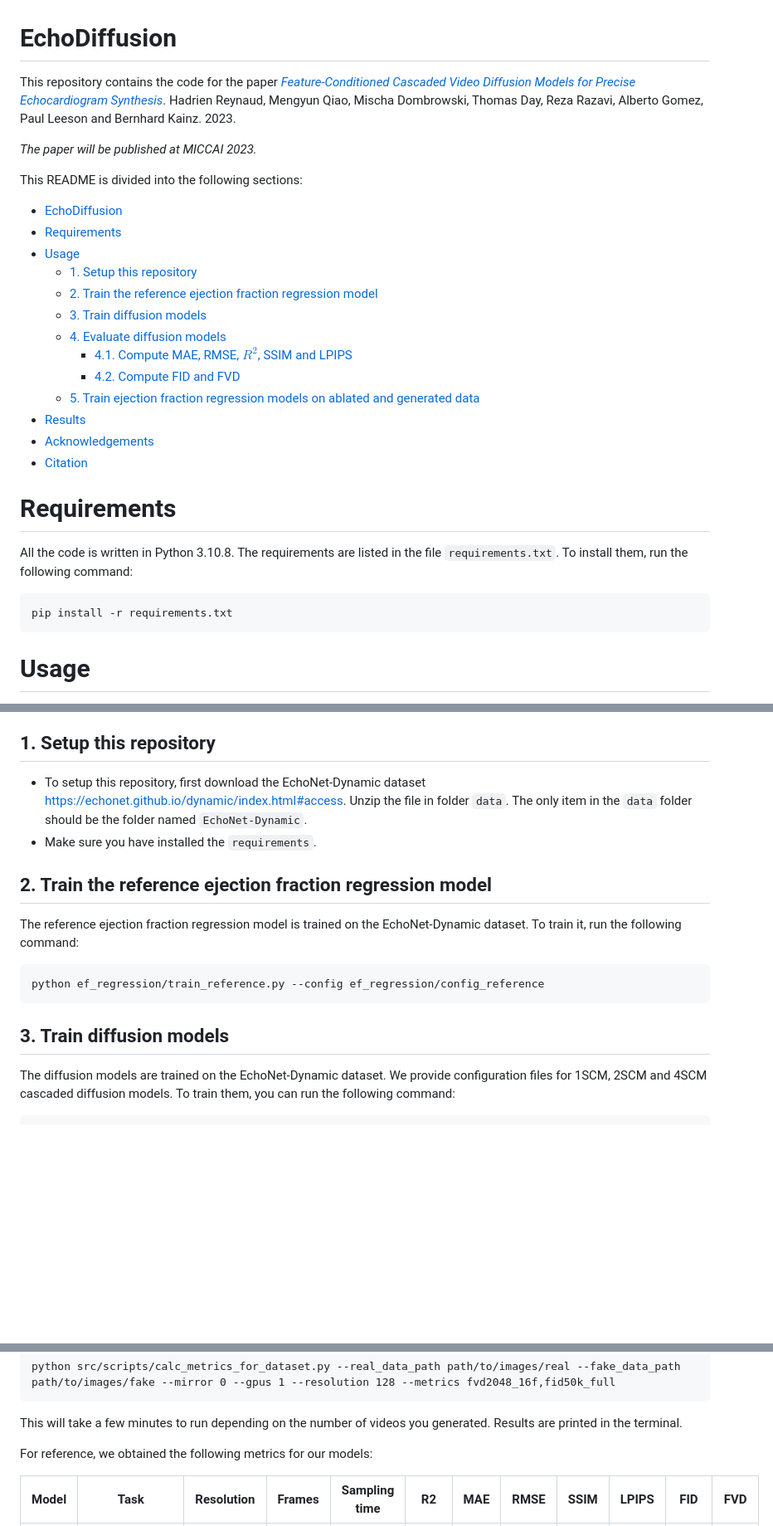
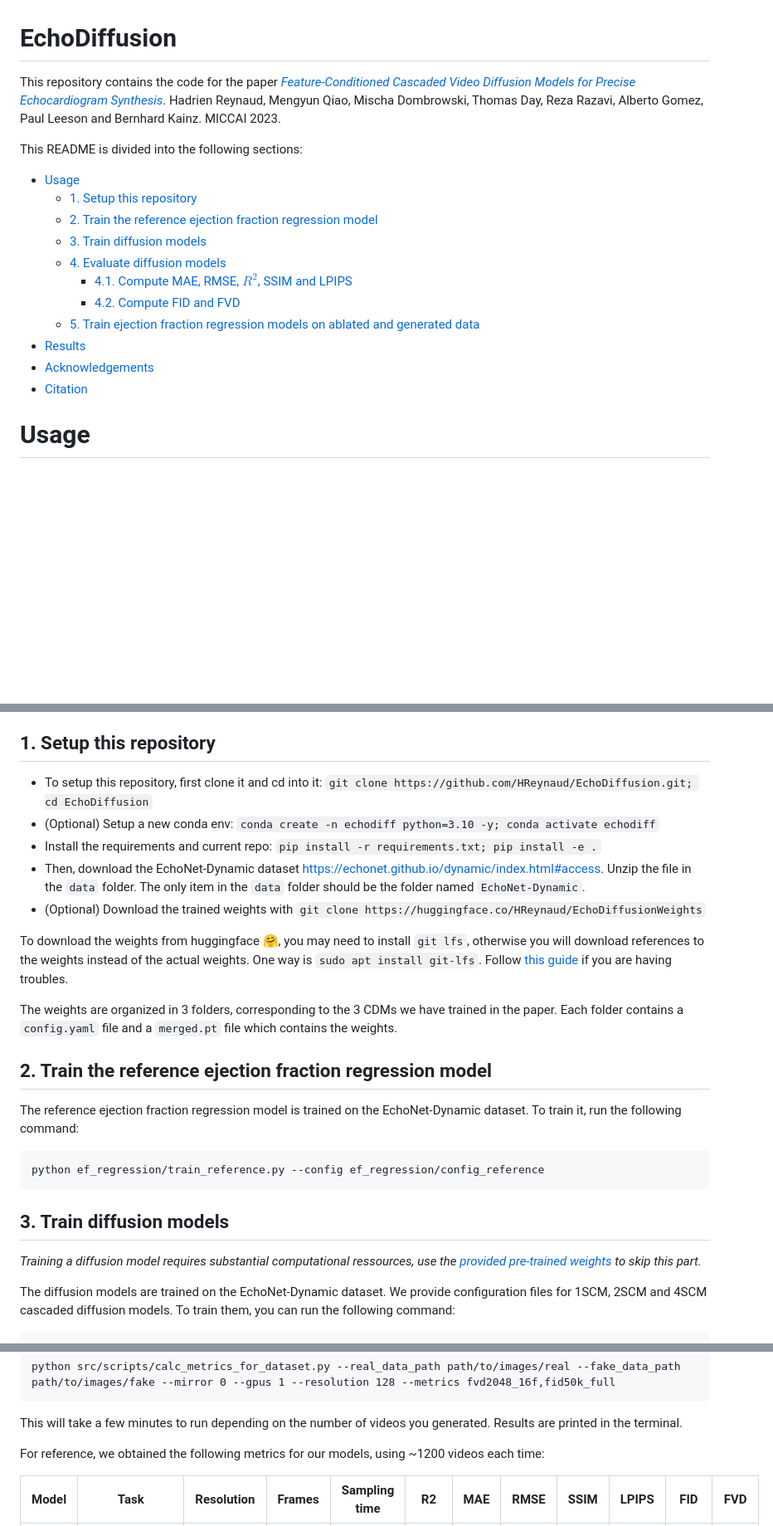
Before and after one commit to HReynaud/EchoDiffusion, a Markdown page: README.md, 3 parts joined by grey strips. Shown at 83% size. Drawn GitHub-style; blank space fills up the shorter version.

```diff
--- a/README.md
+++ b/README.md
@@ -1,12 +1,8 @@
 # EchoDiffusion
 
-This repository contains the code for the paper *[Feature-Conditioned Cascaded Video Diffusion Models for Precise Echocardiogram Synthesis](https://arxiv.org/abs/2303.12644)*. Hadrien Reynaud, Mengyun Qiao, Mischa Dombrowski, Thomas Day, Reza Razavi, Alberto Gomez, Paul Leeson and Bernhard Kainz. 2023.
-
-*The paper will be published at MICCAI 2023.*
+This repository contains the code for the paper *[Feature-Conditioned Cascaded Video Diffusion Models for Precise Echocardiogram Synthesis](https://arxiv.org/abs/2303.12644)*. Hadrien Reynaud, Mengyun Qiao, Mischa Dombrowski, Thomas Day, Reza Razavi, Alberto Gomez, Paul Leeson and Bernhard Kainz. MICCAI 2023.
 
 This README is divided into the following sections:
-- [EchoDiffusion](#echodiffusion)
-- [Requirements](#requirements)
 - [Usage](#usage)
   - [1. Setup this repository](#1-setup-this-repository)
   - [2. Train the reference ejection fraction regression model](#2-train-the-reference-ejection-fraction-regression-model)
@@ -19,12 +15,6 @@ This README is divided into the following sections:
 - [Acknowledgements](#acknowledgements)
 - [Citation](#citation)
 
-
-# Requirements
-All the code is written in Python 3.10.8. The requirements are listed in the file `requirements.txt`. To install them, run the following command:
-
-    pip install -r requirements.txt
-
 # Usage
 The code is divided into two parts: the ejection fraction regression models and the diffusion models.
 The order of execution should be:
@@ -35,8 +25,15 @@ The order of execution should be:
 5. Train ejection fraction regression models on ablated and generated data
 
 ## 1. Setup this repository
-- To setup this repository, first download the EchoNet-Dynamic dataset https://echonet.github.io/dynamic/index.html#access. Unzip the file in folder `data`. The only item in the `data` folder should be the folder named `EchoNet-Dynamic`.
-- Make sure you have installed the `requirements`.
+- To setup this repository, first clone it and cd into it: `git clone https://github.com/HReynaud/EchoDiffusion.git; cd EchoDiffusion`
+- (Optional) Setup a new conda env: `conda create -n echodiff python=3.10 -y; conda activate echodiff`
+- Install the requirements and current repo: `pip install -r requirements.txt; pip install -e .`
+- Then, download the EchoNet-Dynamic dataset https://echonet.github.io/dynamic/index.html#access. Unzip the file in the `data` folder. The only item in the `data` folder should be the folder named `EchoNet-Dynamic`.
+- (Optional) Download the trained weights with `git clone https://huggingface.co/HReynaud/EchoDiffusionWeights`
+
+To download the weights from huggingface 🤗, you may need to install `git lfs`, otherwise you will download references to the weights instead of the actual weights. One way is `sudo apt install git-lfs`. Follow [this guide](https://docs.github.com/en/repositories/working-with-files/managing-large-files/installing-git-large-file-storage) if you are having troubles.
+
+The weights are organized in 3 folders, corresponding to the 3 CDMs we have trained in the paper. Each folder contains a `config.yaml` file and a `merged.pt` file which contains the weights.
 
 ## 2. Train the reference ejection fraction regression model
 The reference ejection fraction regression model is trained on the EchoNet-Dynamic dataset. To train it, run the following command:
@@ -44,6 +41,8 @@ The reference ejection fraction regression model is trained on the EchoNet-Dynam
     python ef_regression/train_reference.py --config ef_regression/config_reference
 
 ## 3. Train diffusion models
+*Training a diffusion model requires substantial computational ressources, use the [provided pre-trained weights](https://huggingface.co/HReynaud/EchoDiffusionWeights/tree/main) to skip this part.*
+
 The diffusion models are trained on the EchoNet-Dynamic dataset. We provide configuration files for 1SCM, 2SCM and 4SCM cascaded diffusion models. To train them, you can run the following command:
 
     python diffusion/train.py --config diffusion/configs/1SCM.yaml --stage 1 --bs 4 --ignore_time 0.25
@@ -141,7 +146,7 @@ python src/scripts/calc_metrics_for_dataset.py --real_data_path path/to/images/r
 
 This will take a few minutes to run depending on the number of videos you generated. Results are printed in the terminal.
 
-For reference, we obtained the following metrics for our models:
+For reference, we obtained the following metrics for our models, using ~1200 videos each time:
 
 
 | Model | Task           | Resolution | Frames | Sampling time | R2   | MAE  | RMSE | SSIM | LPIPS | FID  | FVD  |
```
Also changed, not shown: other parts of README.md (+39 -32 lines).
